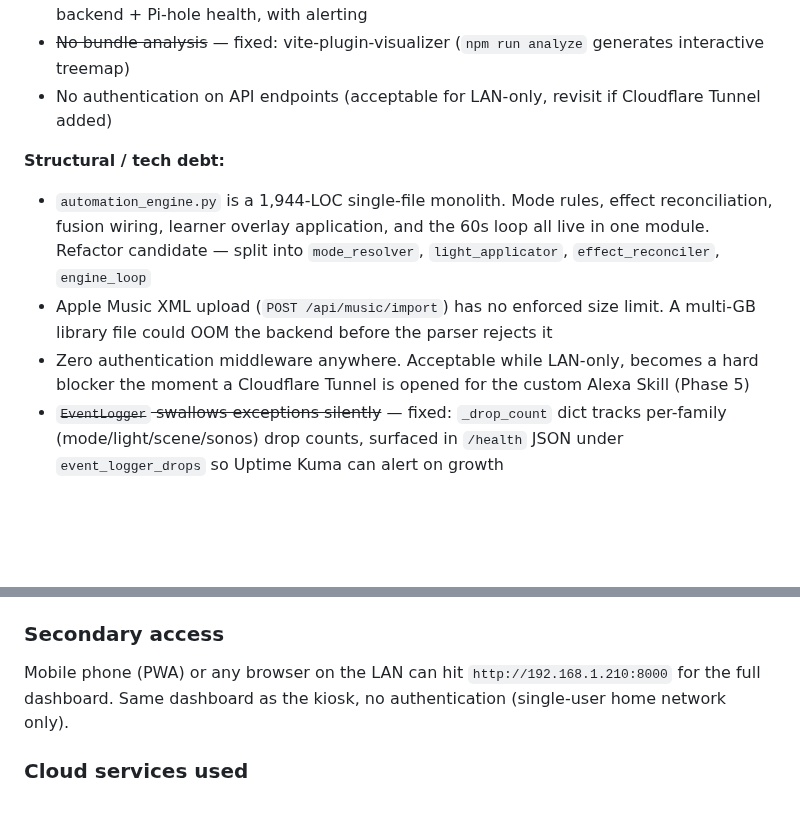
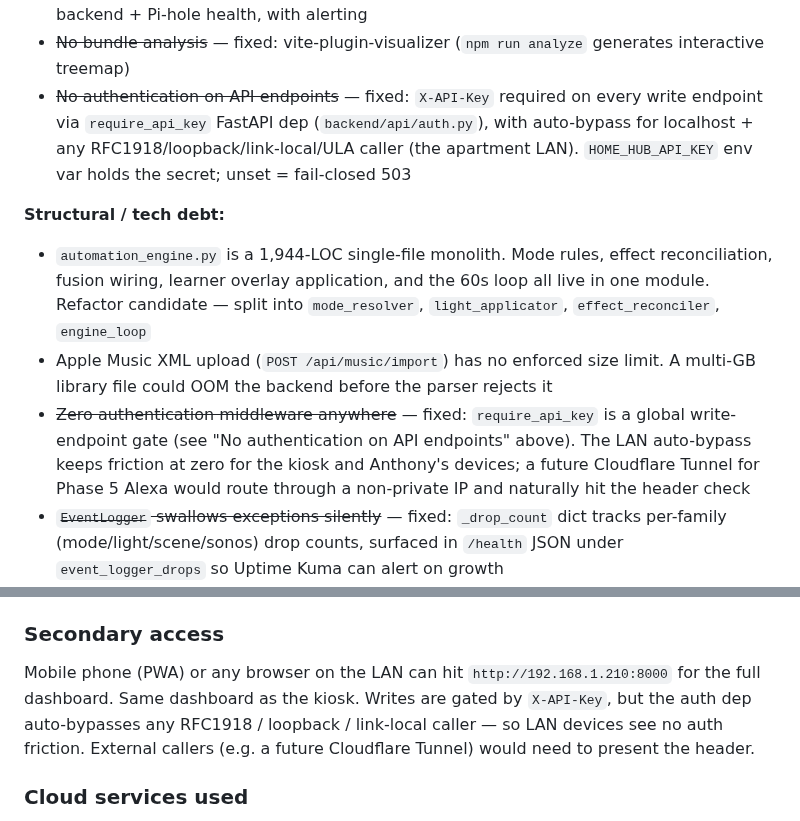
Before and after one commit to agatte/home-hub, a Markdown page: docs/PROJECT_SPEC.md, 2 parts joined by grey strips. GitHub-like rendering; blank space fills up the shorter version.

Commit message:
docs: PROJECT_SPEC reflects shipped X-API-Key + RFC1918 LAN bypass
Three lines were stale since the auth shipped on c0c6197 (Apr 25):
two "no auth anywhere" gap-listings now strike-through with the
fixed: pattern used elsewhere in the same section, and the
Secondary-Access paragraph now describes the actual behavior — LAN
devices see no friction (auto-bypass), a future Cloudflare Tunnel
would need the header.

Co-Authored-By: Claude Opus 4.7 (1M context) <noreply@anthropic.com>

```diff
--- a/docs/PROJECT_SPEC.md
+++ b/docs/PROJECT_SPEC.md
@@ -163,12 +163,12 @@ The ML layer has landed in code (`backend/services/ml/`, ~2,092 LOC across 8 ser
 - ~~No structured logging~~ — fixed: python-json-logger (JSON to file for machine parsing, text to console for humans)
 - ~~No uptime monitoring~~ — fixed: Uptime Kuma on port 3002 monitoring Home Hub backend + Pi-hole health, with alerting
 - ~~No bundle analysis~~ — fixed: vite-plugin-visualizer (`npm run analyze` generates interactive treemap)
-- No authentication on API endpoints (acceptable for LAN-only, revisit if Cloudflare Tunnel added)
+- ~~No authentication on API endpoints~~ — fixed: `X-API-Key` required on every write endpoint via `require_api_key` FastAPI dep (`backend/api/auth.py`), with auto-bypass for localhost + any RFC1918/loopback/link-local/ULA caller (the apartment LAN). `HOME_HUB_API_KEY` env var holds the secret; unset = fail-closed 503
 
 **Structural / tech debt:**
 - `automation_engine.py` is a 1,944-LOC single-file monolith. Mode rules, effect reconciliation, fusion wiring, learner overlay application, and the 60s loop all live in one module. Refactor candidate — split into `mode_resolver`, `light_applicator`, `effect_reconciler`, `engine_loop`
 - Apple Music XML upload (`POST /api/music/import`) has no enforced size limit. A multi-GB library file could OOM the backend before the parser rejects it
-- Zero authentication middleware anywhere. Acceptable while LAN-only, becomes a hard blocker the moment a Cloudflare Tunnel is opened for the custom Alexa Skill (Phase 5)
+- ~~Zero authentication middleware anywhere~~ — fixed: `require_api_key` is a global write-endpoint gate (see "No authentication on API endpoints" above). The LAN auto-bypass keeps friction at zero for the kiosk and Anthony's devices; a future Cloudflare Tunnel for Phase 5 Alexa would route through a non-private IP and naturally hit the header check
 - ~~`EventLogger` swallows exceptions silently~~ — fixed: `_drop_count` dict tracks per-family (mode/light/scene/sonos) drop counts, surfaced in `/health` JSON under `event_logger_drops` so Uptime Kuma can alert on growth
 - ~~Automation-triggered light changes aren't logged to `light_adjustments`~~ — fixed: `_apply_uniform` and `_apply_per_light` in `automation_engine.py` now call `log_light_adjustment(trigger="automation")` with before/after values when state actually changes (dedup check prevents hot-path spam)
 - ~~`LightingPreferenceLearner.get_overlay` merges learned deltas invisibly~~ — fixed: when the overlay actually changes a value, an `ml_decisions` row is written with `decision_source="lighting_learner"` and the per-light deltas in `factors`
@@ -1474,7 +1474,10 @@ and must be nano-edited directly on the Latitude via SSH, followed by
 
 Mobile phone (PWA) or any browser on the LAN can hit
 `http://192.168.1.210:8000` for the full dashboard. Same dashboard as
-the kiosk, no authentication (single-user home network only).
+the kiosk. Writes are gated by `X-API-Key`, but the auth dep
+auto-bypasses any RFC1918 / loopback / link-local caller — so LAN
+devices see no auth friction. External callers (e.g. a future
+Cloudflare Tunnel) would need to present the header.
 
 ### Cloud services used
 
```
